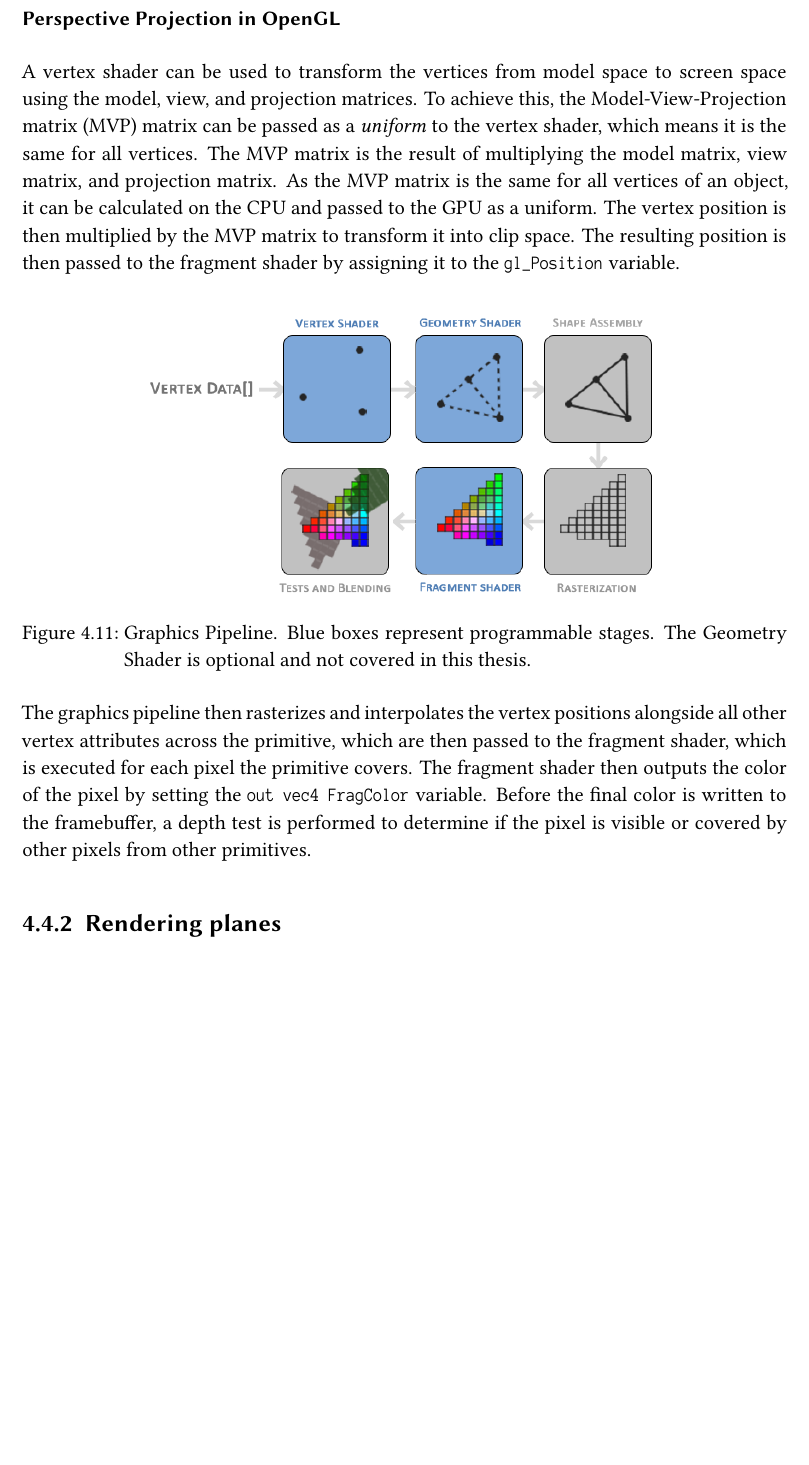
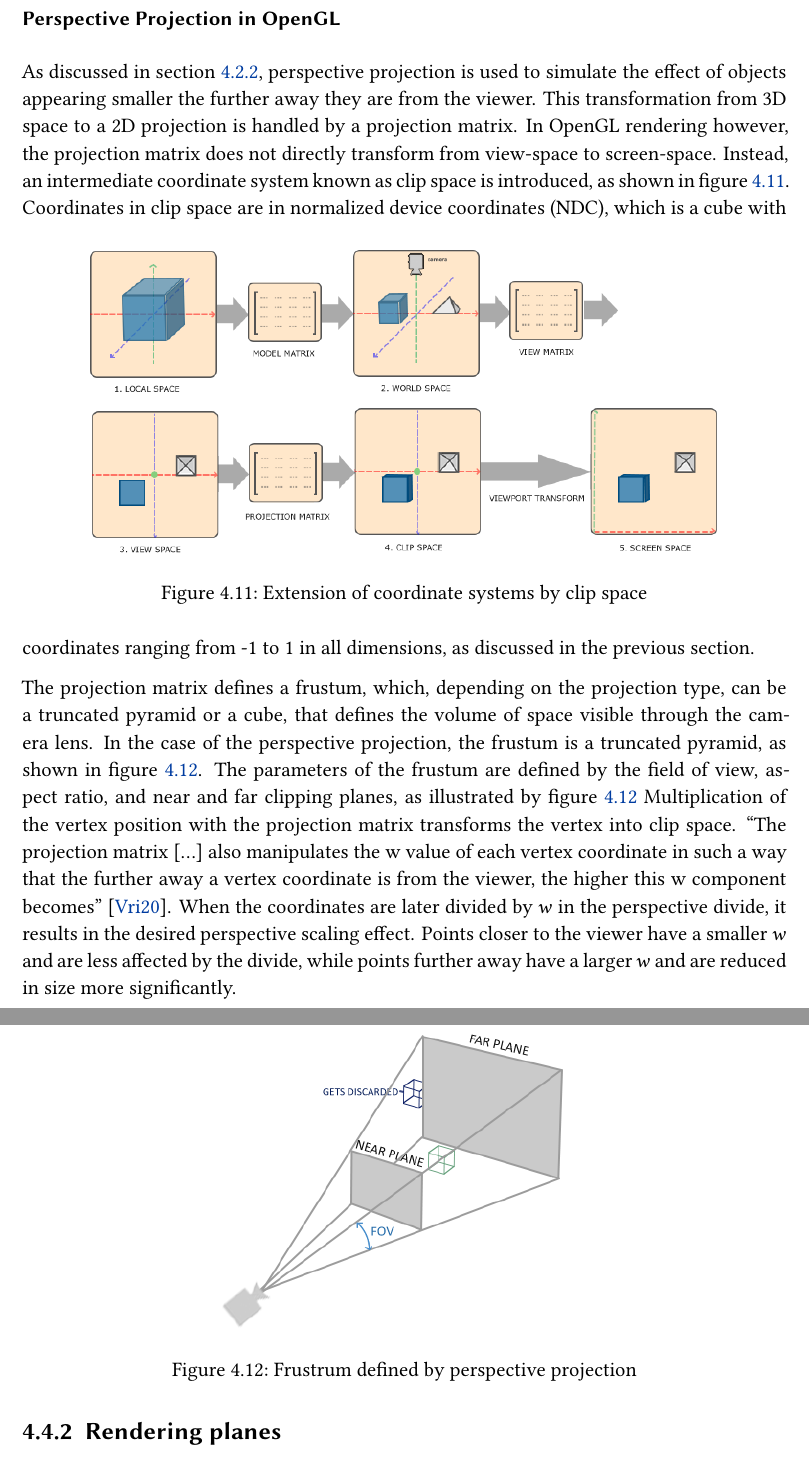
Before and after one commit to hugoppp-uni/BA, a LaTeX thesis (ba/ba.tex, which reads ba/chapters/4_solution_details.tex): part of page 28 of 38 before the commit and two parts of pages 28 and 29 of 39 after it, the two joined at a grey line, cut so that both start at the same text, the shorter picture padded with empty space. Compiled offline with XeLaTeX; a missing font is replaced by an installed copy or a similar font.

Commit message:
Perspective Projection

```diff
--- a/ba/chapters/4_solution_details.tex
+++ b/ba/chapters/4_solution_details.tex
@@ -646,28 +646,47 @@ a depth test is performed to determine if the fragment is visible or covered by
 
 \subsubsection{Perspective Projection in OpenGL}
 
-A vertex shader can be used to transform the vertices from model space to screen space using the
-model, view, and projection matrices.
-To achieve this, the Model-View-Projection matrix (MVP) matrix can be passed as a \textit{uniform} to the vertex shader,
-which means it is the same for all vertices.
-The MVP matrix is the result of multiplying the model matrix, view matrix, and projection matrix.
-As the MVP matrix is the same for all vertices of an object, it can be calculated on the CPU and passed to the GPU as a uniform.
-The vertex position is then multiplied by the MVP matrix to transform it into clip space.
-The resulting position is then passed to the fragment shader by assigning it to the \texttt{gl\_Position} variable.
+As discussed in section~\ref{sec:perspective-projection}, perspective projection is used
+to simulate the effect of objects appearing smaller the further away they are from the viewer.
+This transformation from 3D space to a 2D projection is handled by a projection matrix.
+In OpenGL rendering however, the projection matrix does not directly transform from view-space to screen-space.
+Instead, an intermediate coordinate system known as clip space is introduced, as shown in figure~\ref{fig:coordinate-systems-with-clip-space}.
+\begin{figure}[h!]
+    \centering
+    \includegraphics[width=0.85\linewidth]{images/coordinate_systems}
+    \caption{Extension of coordinate systems by clip space}
+    \label{fig:coordinate-systems-with-clip-space}
+\end{figure}
+Coordinates in clip space are in normalized device coordinates (NDC), which is a cube
+with coordinates ranging from -1 to 1 in all dimensions, as discussed in the previous section.
 
+%A vertex shader can be used to transform the vertices from model space to screen space using the
+%model, view, and projection matrices.
+%To achieve this, the Model-View-Projection matrix (MVP) matrix can be passed as a \textit{uniform} to the vertex shader,
+%which means it is the same for all vertices.
+%The MVP matrix is the result of multiplying the model matrix, view matrix, and projection matrix.
+%As the MVP matrix is the same for all vertices of an object, it can be calculated on the CPU and passed to the GPU as a uniform.
+%The vertex position is then multiplied by the MVP matrix to transform it into clip space.
+
+The projection matrix defines a frustum, which, depending on the projection type, can be a truncated pyramid or a cube,
+that defines the volume of space visible through the camera lens.
+In the case of the perspective projection, the frustum is a truncated pyramid, as shown in figure~\ref{fig:perspective}.
+The parameters of the frustum are defined by the field of view, aspect ratio, and near and far clipping planes,
+as illustrated by figure~\ref{fig:perspective}
 \begin{figure}[h]
     \centering
-    \includegraphics[width=0.70\textwidth]{images/graphics-pipeline}
-    \caption{Graphics Pipeline. Blue boxes represent programmable stages. The Geometry Shader is optional and not covered in this thesis.}
-    \label{fig:graphics-pipeline}
+    \includegraphics[width=0.50\textwidth]{images/perspective}
+    \caption{Frustrum defined by perspective projection}
+    \label{fig:perspective}
 \end{figure}
+Multiplication of the vertex position with the projection matrix transforms the vertex into clip space.
+"The projection matrix [\ldots] also manipulates the w value of each vertex coordinate in such a way
+that the further away a vertex coordinate is from the viewer, the higher this w component becomes"~\parencite{de_vries_learn_2020}.
+When the coordinates are later divided by $w$ in the perspective divide,
+it results in the desired perspective scaling effect.
+Points closer to the viewer have a smaller $w$ and are less affected by the divide,
+while points further away have a larger $w$ and are reduced in size more significantly.
 
-
-The graphics pipeline then rasterizes and interpolates the vertex positions alongside all other vertex attributes
-across the primitive, which are then passed to the fragment shader, which is executed for each pixel the primitive covers.
-The fragment shader then outputs the color of the pixel by setting the \texttt{out vec4 FragColor} variable.
-Before the final color is written to the framebuffer,
-a depth test is performed to determine if the pixel is visible or covered by other pixels from other primitives.
 
 \subsection{Rendering planes}
 The RANSAC algorithm provides the parameterization of any detected plane using a normal vector $n$ and the point $p$ relative the worlds origin.
```
Also changed, not shown: ba/chapters/4_solution_details.tex (2 more changed lines).
